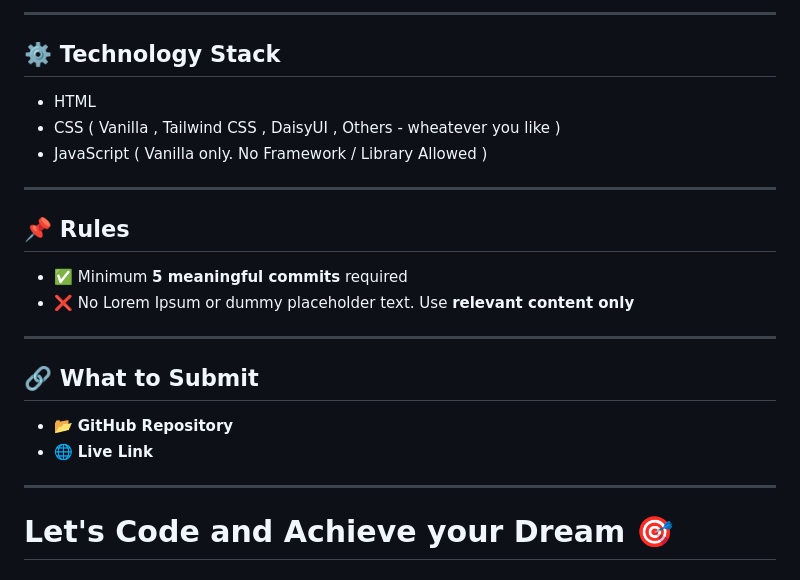
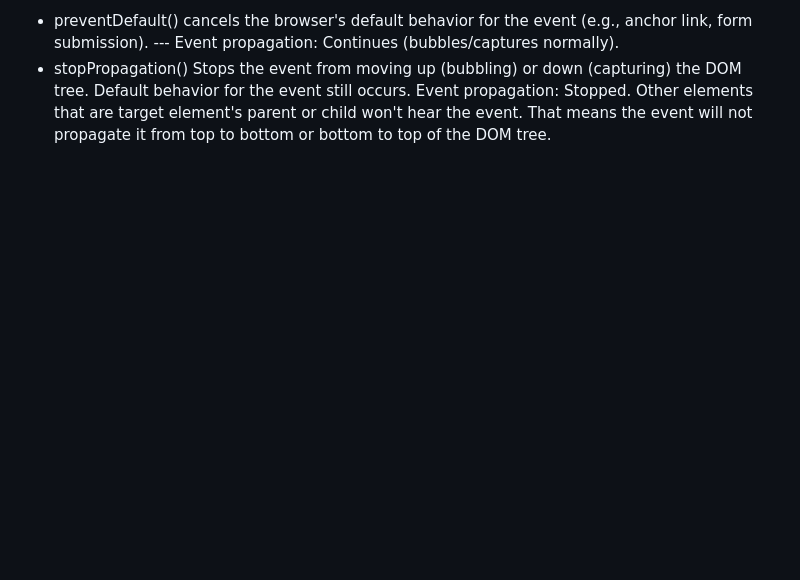
Before and after one commit to Ahmad-Hisham007/a5-emergency-hotline, a Markdown page: readme.md, the part around one of its changes. Drawn GitHub-style; blank space fills up the shorter version.

```diff
--- a/readme.md
+++ b/readme.md
@@ -141,25 +73,2 @@ How to get current local time in js
----
-
-## ⚙️ Technology Stack
-
-- HTML
-- CSS ( Vanilla , Tailwind CSS , DaisyUI , Others - wheatever you like )
-- JavaScript ( Vanilla only. No Framework / Library Allowed )
-
----
-
-## 📌 Rules
-
-- ✅ Minimum **5 meaningful commits** required
-- ❌ No Lorem Ipsum or dummy placeholder text. Use **relevant content only**
-
----
-
-## 🔗 What to Submit
-
-- 📂 **GitHub Repository**
-- 🌐 **Live Link**
-
----
-
-# Let's Code and Achieve your Dream 🎯
+* preventDefault() cancels the browser's default behavior for the event (e.g., anchor link, form submission). --- Event propagation:	Continues (bubbles/captures normally).
+* stopPropagation()	Stops the event from moving up (bubbling) or down (capturing) the DOM tree.	Default behavior for the event still occurs. Event propagation: Stopped. Other elements that are target element's parent or child won't hear the event. That means the event will not propagate it from top to bottom or bottom to top of the DOM tree.
```
Also changed, not shown: other parts of readme.md (+37 -105 lines).
